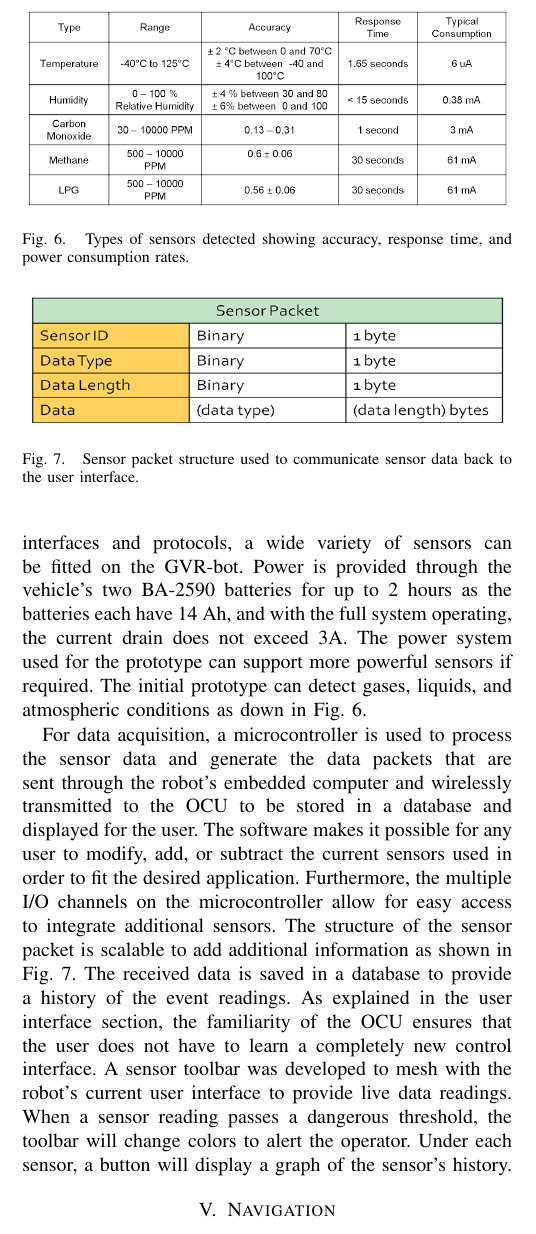
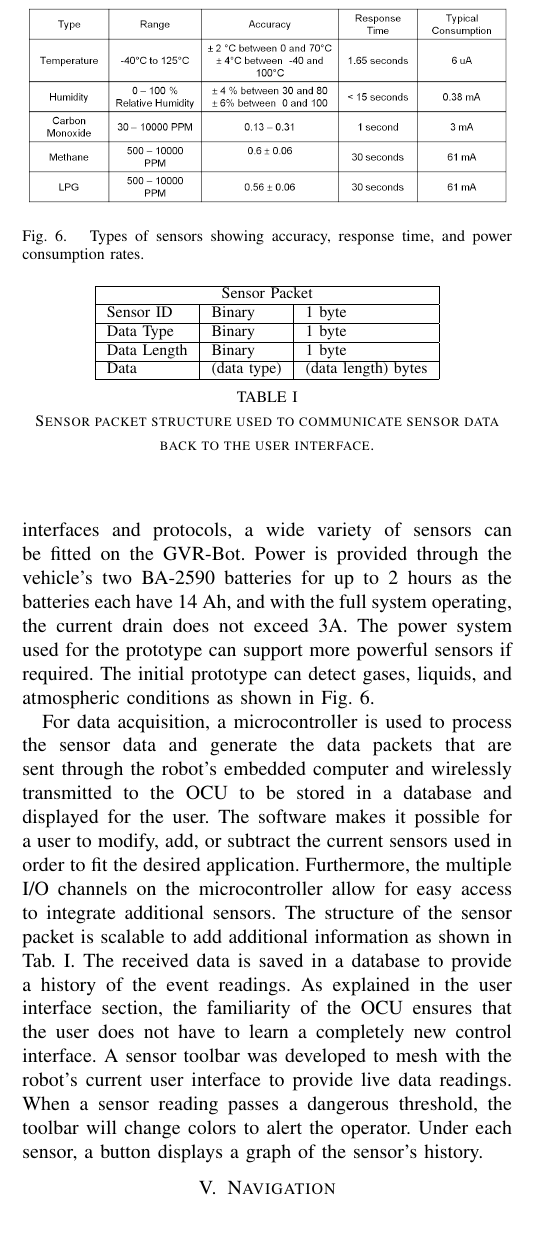
Before and after one commit to christopherKorpela/tepra2015, a LaTeX paper (TePRA_2015.tex, which reads content/sensors.tex): part of one column of page 4 of 6, cut so that both start at the same text. Compiled offline with pdfLaTeX.

Commit message:
updates to sensors

```diff
--- a/content/sensors.tex
+++ b/content/sensors.tex
@@ -1,19 +1,28 @@
 \section{Sensors}\label{sec:sensors}
 
-The sensor sub-system links directly to the user interface by providing plug-and-play functionality depending on mission requirements. Using modular sensors with standard interfaces and protocols, a wide variety of sensors can be fitted on the GVR-bot. Power is provided through the vehicle's two BA-2590 batteries for up to 2 hours as the batteries each have 14 Ah, and with the full system operating, the current drain does not exceed 3A. The power system used for the prototype can support more powerful sensors if required.  The initial prototype can detect gases, liquids, and atmospheric conditions as down in Fig. \ref{fig:params}.
+The sensor sub-system links directly to the user interface by providing plug-and-play functionality depending on mission requirements. Using modular sensors with standard interfaces and protocols, a wide variety of sensors can be fitted on the GVR-Bot. Power is provided through the vehicle's two BA-2590 batteries for up to 2 hours as the batteries each have 14 Ah, and with the full system operating, the current drain does not exceed 3A. The power system used for the prototype can support more powerful sensors if required. The initial prototype can detect gases, liquids, and atmospheric conditions as shown in Fig.~\ref{fig:params}.
 
 \begin{figure}
 	\centering
 	\includegraphics[width=0.48\textwidth]{./pictures/sensor_params.png}
-	\caption{Types of sensors detected showing accuracy, response time, and power consumption rates.}
+	\caption{Types of sensors showing accuracy, response time, and power consumption rates.}
 	\label{fig:params}
 \end{figure}
 
-For data acquisition, a microcontroller is used to process the sensor data and generate the data packets that are sent through the robot's embedded computer and wirelessly transmitted to the OCU to be stored in a database and displayed for the user. The software makes it possible for any user to modify, add, or subtract the current sensors used in order to fit the desired application. Furthermore, the multiple I/O channels on the microcontroller allow for easy access to integrate additional sensors. The structure of the sensor packet is scalable to add additional information as shown in Fig. \ref{fig:packet}. The received data is saved in a database to provide a history of the event readings. As explained in the user interface section, the familiarity of the OCU ensures that the user does not have to learn a completely new control interface. A sensor toolbar was developed to mesh with the robot's current user interface to provide live data readings. When a sensor reading passes a dangerous threshold, the toolbar will change colors to alert the operator. Under each sensor, a button will display a graph of the sensor's history.
+For data acquisition, a microcontroller is used to process the sensor data and generate the data packets that are sent through the robot's embedded computer and wirelessly transmitted to the OCU to be stored in a database and displayed for the user. The software makes it possible for a user to modify, add, or subtract the current sensors used in order to fit the desired application. Furthermore, the multiple I/O channels on the microcontroller allow for easy access to integrate additional sensors. The structure of the sensor packet is scalable to add additional information as shown in Tab. \ref{tab:packet}. The received data is saved in a database to provide a history of the event readings. As explained in the user interface section, the familiarity of the OCU ensures that the user does not have to learn a completely new control interface. A sensor toolbar was developed to mesh with the robot's current user interface to provide live data readings. When a sensor reading passes a dangerous threshold, the toolbar will change colors to alert the operator. Under each sensor, a button displays a graph of the sensor's history.
 
-\begin{figure}
+\begin{table}
 	\centering
-	\includegraphics[width=0.48\textwidth]{./pictures/packet.png}
+	\begin{tabular}{ |l|l|l| }
+		\hline
+		\multicolumn{3}{ |c| }{Sensor Packet} \\
+		\hline
+		Sensor ID & Binary & 1 byte \\ \hline
+		Data Type & Binary & 1 byte \\ \hline
+		Data Length & Binary & 1 byte \\ \hline
+		Data & (data type) & (data length) bytes \\
+		\hline
+	\end{tabular}
 	\caption{Sensor packet structure used to communicate sensor data back to the user interface.}
-	\label{fig:packet}
-\end{figure}
+	\label{tab:packet}
+\end{table}
```
Also changed, not shown: TePRA_2015.tex (+0 -1 lines), content/results.tex (+35 -13 lines), TePRA_2015.bbl, TePRA_2015.pdf.
